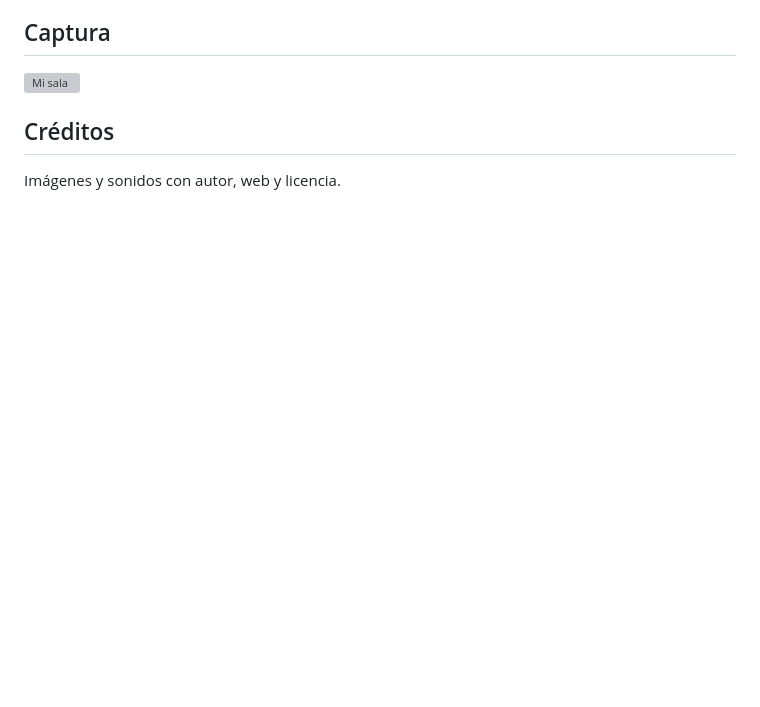
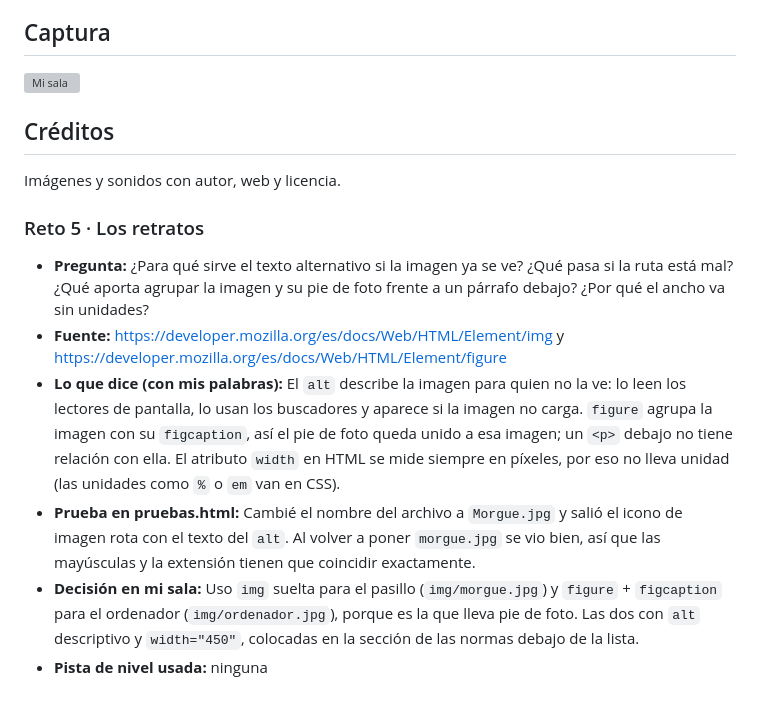
Before and after one commit to ACS-cd/tunel-terror-ACS-cd, a Markdown page: README.md, the part around the change. GitHub-like rendering; blank space fills up the shorter version; grey boxes are pictures that could not be loaded.

Commit message:
feat: lista anidada e imagenes

```diff
--- a/README.md
+++ b/README.md
@@ -42,3 +42,11 @@ Una entrada por reto (8 en total). Rellénala mientras trabajas y súbela en el
 
 ## Créditos
 Imágenes y sonidos con autor, web y licencia.
+
+### Reto 5 · Los retratos
+- **Pregunta:** ¿Para qué sirve el texto alternativo si la imagen ya se ve? ¿Qué pasa si la ruta está mal? ¿Qué aporta agrupar la imagen y su pie de foto frente a un párrafo debajo? ¿Por qué el ancho va sin unidades?
+- **Fuente:** https://developer.mozilla.org/es/docs/Web/HTML/Element/img y https://developer.mozilla.org/es/docs/Web/HTML/Element/figure
+- **Lo que dice (con mis palabras):** El `alt` describe la imagen para quien no la ve: lo leen los lectores de pantalla, lo usan los buscadores y aparece si la imagen no carga. `figure` agrupa la imagen con su `figcaption`, así el pie de foto queda unido a esa imagen; un `<p>` debajo no tiene relación con ella. El atributo `width` en HTML se mide siempre en píxeles, por eso no lleva unidad (las unidades como `%` o `em` van en CSS).
+- **Prueba en pruebas.html:** Cambié el nombre del archivo a `Morgue.jpg` y salió el icono de imagen rota con el texto del `alt`. Al volver a poner `morgue.jpg` se vio bien, así que las mayúsculas y la extensión tienen que coincidir exactamente.
+- **Decisión en mi sala:** Uso `img` suelta para el pasillo (`img/morgue.jpg`) y `figure` + `figcaption` para el ordenador (`img/ordenador.jpg`), porque es la que lleva pie de foto. Las dos con `alt` descriptivo y `width="450"`, colocadas en la sección de las normas debajo de la lista.
+- **Pista de nivel usada:** ninguna
```
Also changed, not shown: img/morgue.jpg (added), img/ordenador.jpg (added), 1 other file.
